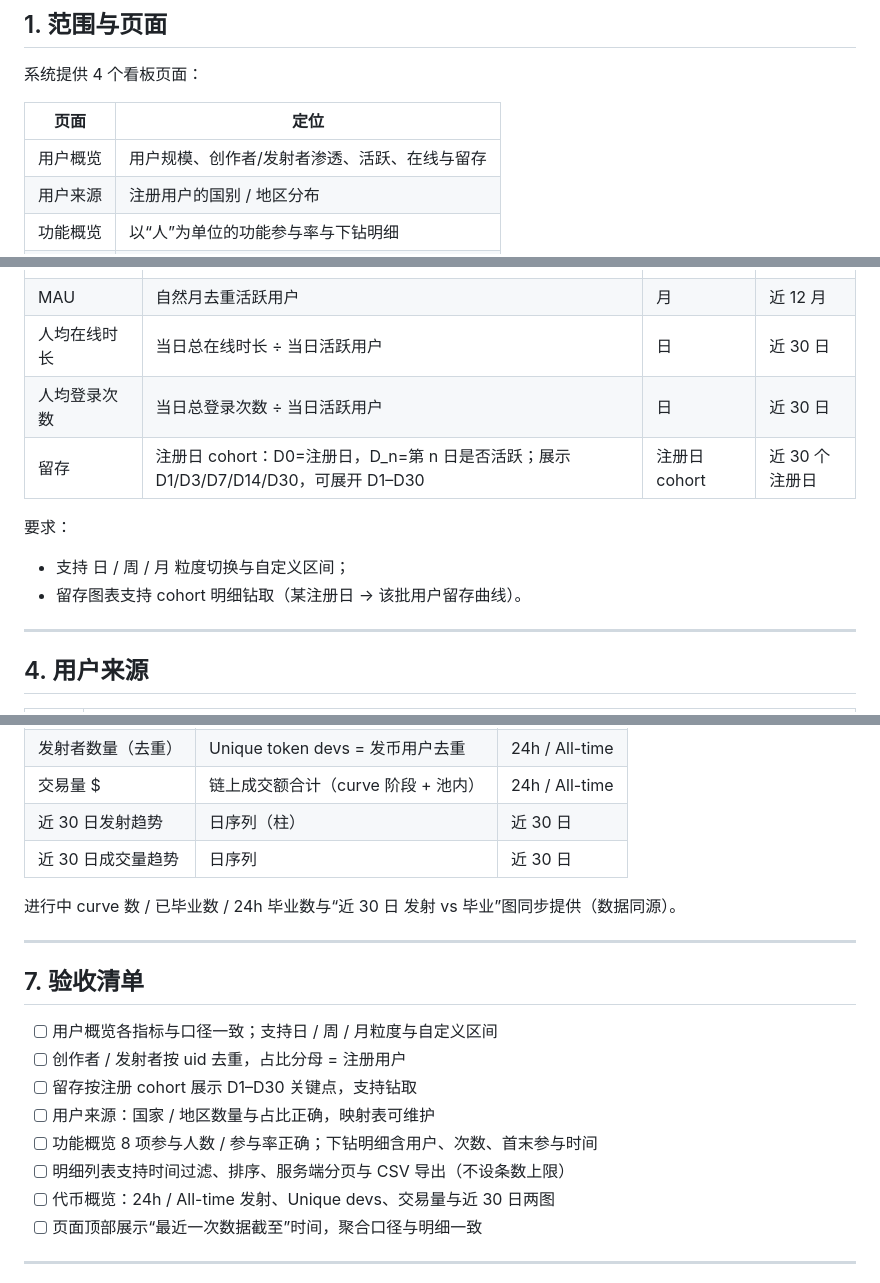
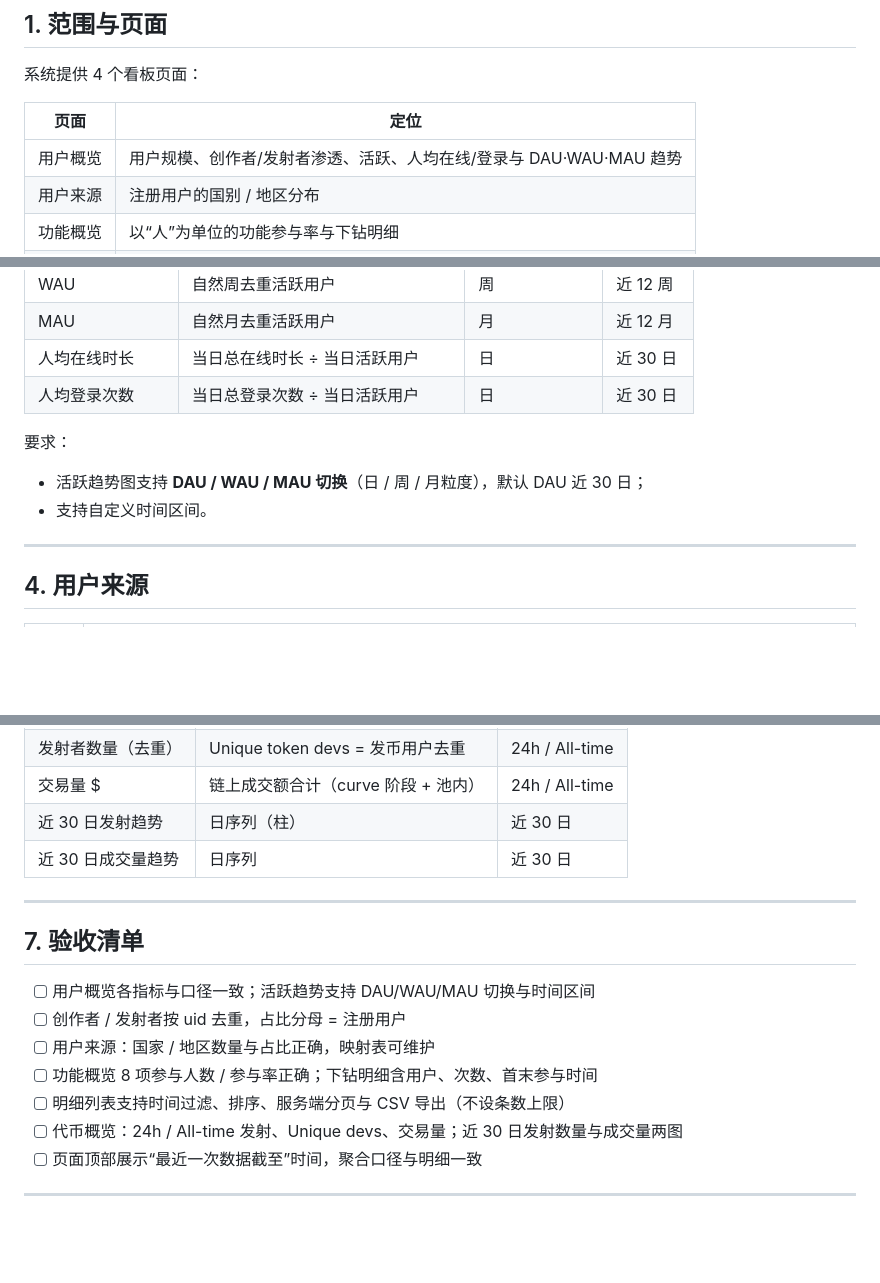
Before and after one commit to liujianyu57/StoryFun4.0, a Markdown page: docs/storyfun-dashboard-requirements.md, 3 parts joined by grey strips. Drawn GitHub-style; blank space fills up the shorter version.

Commit message:
同步数据看板文档到最新 admin 收口
- 用户概览：去留存，改为 DAU/WAU/MAU 切换与时间区间
- 代币概览：去 curve/毕业补充项，保留近30日发射数量与成交量两图
- 验收清单同步

```diff
--- a/docs/storyfun-dashboard-requirements.md
+++ b/docs/storyfun-dashboard-requirements.md
@@ -12,7 +12,7 @@
 
 | 页面 | 定位 |
 |---|---|
-| 用户概览 | 用户规模、创作者/发射者渗透、活跃、在线与留存 |
+| 用户概览 | 用户规模、创作者/发射者渗透、活跃、人均在线/登录与 DAU·WAU·MAU 趋势 |
 | 用户来源 | 注册用户的国别 / 地区分布 |
 | 功能概览 | 以“人”为单位的功能参与率与下钻明细 |
 | 代币概览 | 发射与交易的 24h / All-time 指标与趋势 |
@@ -48,11 +48,9 @@
 | MAU | 自然月去重活跃用户 | 月 | 近 12 月 |
 | 人均在线时长 | 当日总在线时长 ÷ 当日活跃用户 | 日 | 近 30 日 |
 | 人均登录次数 | 当日总登录次数 ÷ 当日活跃用户 | 日 | 近 30 日 |
-| 留存 | 注册日 cohort：D0=注册日，D_n=第 n 日是否活跃；展示 D1/D3/D7/D14/D30，可展开 D1–D30 | 注册日 cohort | 近 30 个注册日 |
-
 要求：
-- 支持 日 / 周 / 月 粒度切换与自定义区间；
-- 留存图表支持 cohort 明细钻取（某注册日 → 该批用户留存曲线）。
+- 活跃趋势图支持 **DAU / WAU / MAU 切换**（日 / 周 / 月粒度），默认 DAU 近 30 日；
+- 支持自定义时间区间。
 
 ---
 
@@ -98,19 +96,18 @@
 | 近 30 日发射趋势 | 日序列（柱） | 近 30 日 |
 | 近 30 日成交量趋势 | 日序列 | 近 30 日 |
 
-进行中 curve 数 / 已毕业数 / 24h 毕业数与“近 30 日 发射 vs 毕业”图同步提供（数据同源）。
+
 
 ---
 
 ## 7. 验收清单
 
-- [ ] 用户概览各指标与口径一致；支持日 / 周 / 月粒度与自定义区间
+- [ ] 用户概览各指标与口径一致；活跃趋势支持 DAU/WAU/MAU 切换与时间区间
 - [ ] 创作者 / 发射者按 uid 去重，占比分母 = 注册用户
-- [ ] 留存按注册 cohort 展示 D1–D30 关键点，支持钻取
 - [ ] 用户来源：国家 / 地区数量与占比正确，映射表可维护
 - [ ] 功能概览 8 项参与人数 / 参与率正确；下钻明细含用户、次数、首末参与时间
 - [ ] 明细列表支持时间过滤、排序、服务端分页与 CSV 导出（不设条数上限）
-- [ ] 代币概览：24h / All-time 发射、Unique devs、交易量与近 30 日两图
+- [ ] 代币概览：24h / All-time 发射、Unique devs、交易量；近 30 日发射数量与成交量两图
 - [ ] 页面顶部展示“最近一次数据截至”时间，聚合口径与明细一致
 
 ---
```
